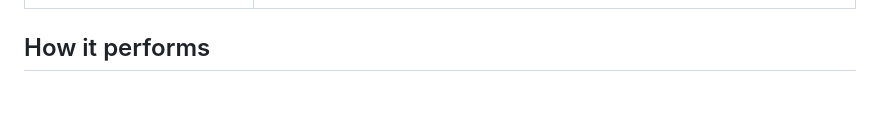
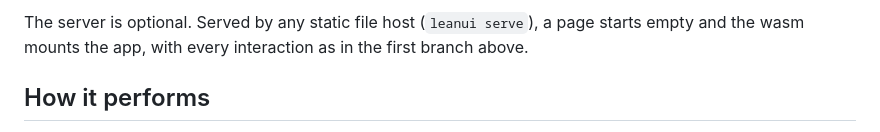
Before and after one commit to FawadHa1der/leanui, a Markdown page: README.md, the part around one of its changes. GitHub-like rendering; blank space fills up the shorter version.

```diff
--- a/README.md
+++ b/README.md
@@ -42,3 +110,5 @@ def program : Program Int Msg where
+The server is optional. Served by any static file host (`leanui serve`), a page starts empty
+and the wasm mounts the app, with every interaction as in the first branch above.
 
 ## How it performs
 
```
Also changed, not shown: other parts of README.md (+68 -0 lines).
